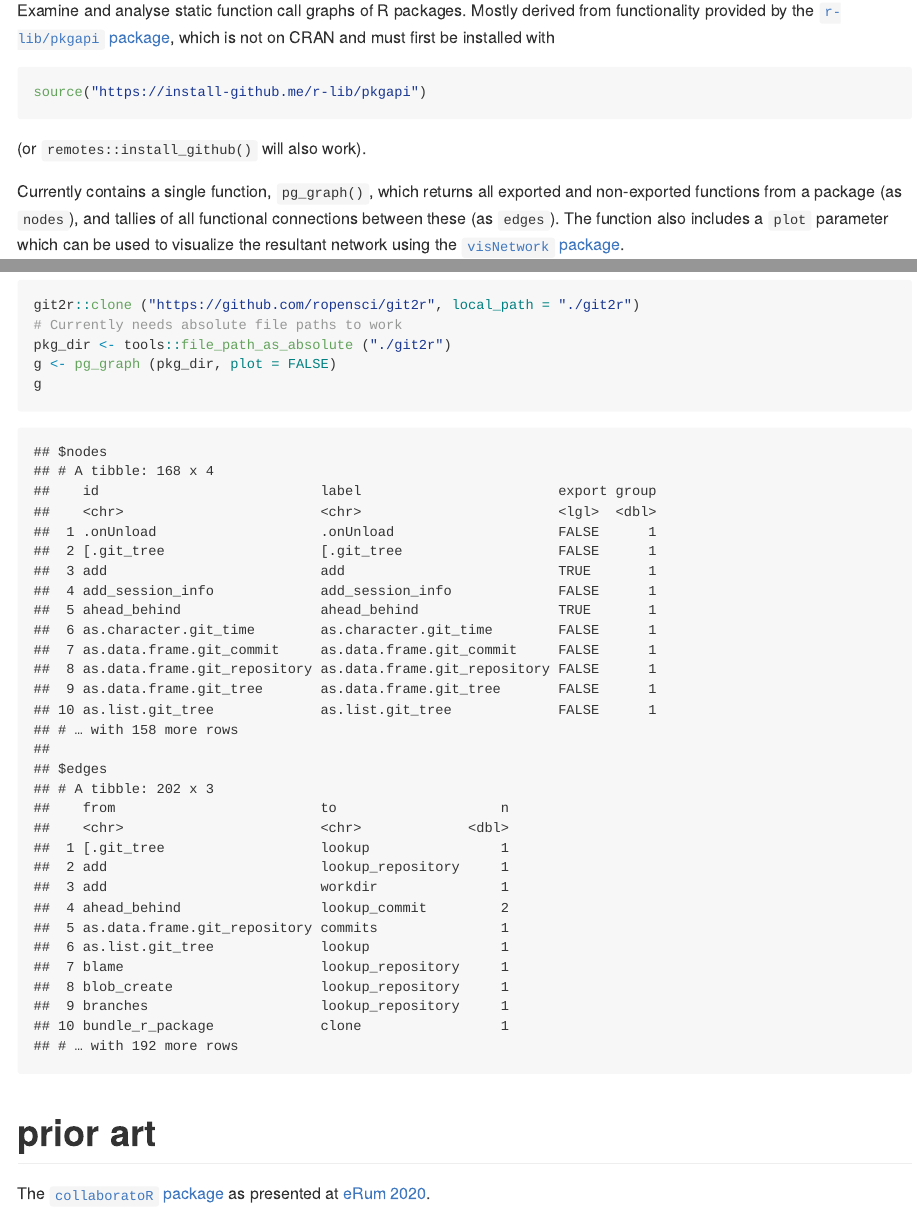
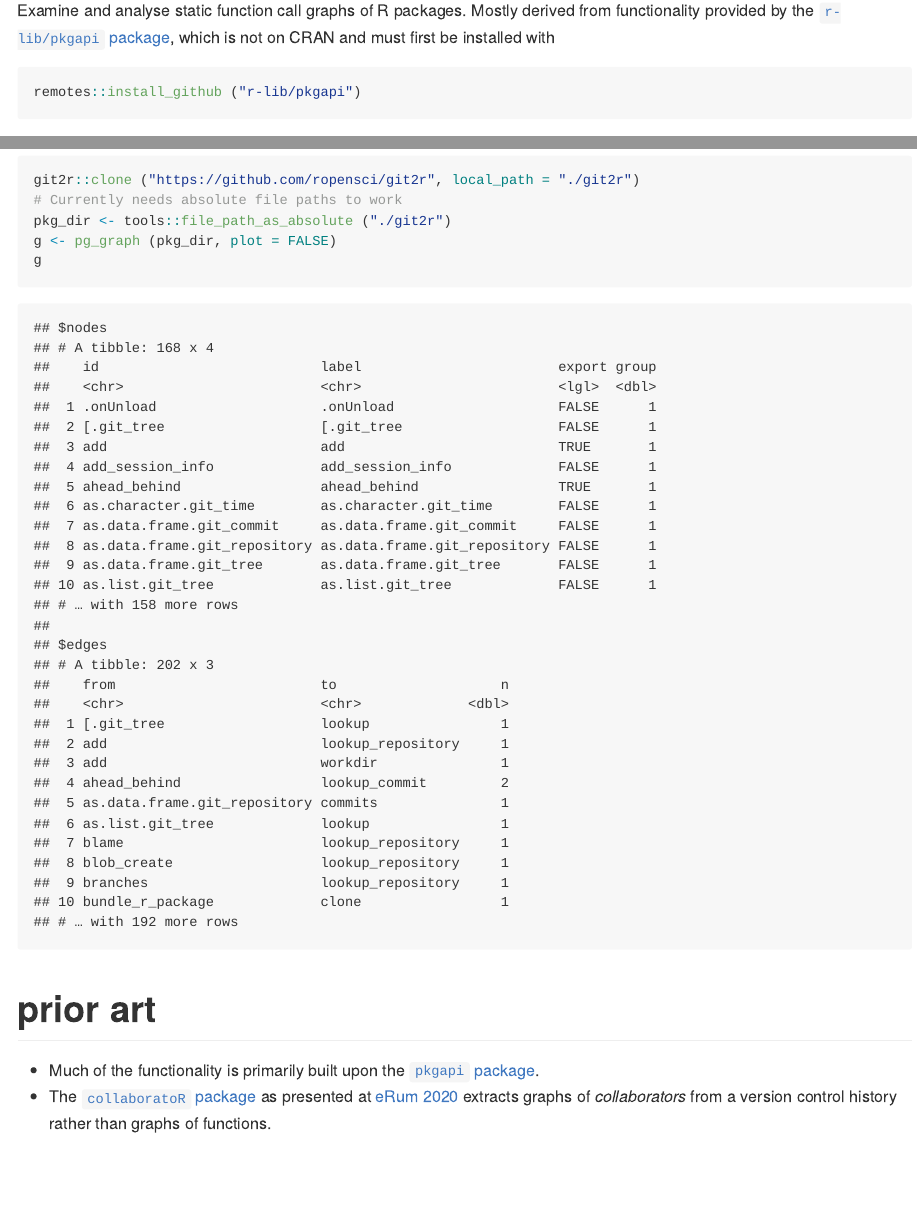
Before and after one commit to ropensci-archive/packgraph, an R Markdown document (README.Rmd): the page in a window 1100 px wide, from 110 px down, and a second part further down, joined at a grey line. The pictures show the output file README.md that the author committed with the source, drawn offline in the style of GitHub; badge pictures from the web are left out.

Commit message:
update readme

````diff
--- a/README.Rmd
+++ b/README.Rmd
@@ -11,9 +11,8 @@ from functionality provided by the [`r-lib/pkgapi`
 package](https://github.com/r-lib/pkgapi), which is not on CRAN and must first
 be installed with
 ```{r pkgapi, eval = FALSE}
-source("https://install-github.me/r-lib/pkgapi")
+remotes::install_github ("r-lib/pkgapi")
 ```
-(or `remotes::install_github()` will also work).
 
 Currently contains a single function, `pg_graph()`, which returns all exported
 and non-exported functions from a package (as `nodes`), and tallies of all
@@ -52,5 +51,10 @@ list (nodes = nodes, edges = edges)
 
 # prior art
 
-The [`collaboratoR` package](https://github.com/bupaverse/collaborateR) as
-presented at [eRum 2020](https://milano-r.github.io/erum2020program/regular-talks.html#using-process-mining-principles-to-extract-a-collaboration-graph-from-a-version-control-system-log).
+- Much of the functionality is primarily built upon the [`pkgapi`
+  package](https://github.com/r-lib/pkgapi).
+- The [`collaboratoR` package](https://github.com/bupaverse/collaborateR) as
+  presented at [eRum
+  2020](https://milano-r.github.io/erum2020program/regular-talks.html#using-process-mining-principles-to-extract-a-collaboration-graph-from-a-version-control-system-log)
+  extracts graphs of *collaborators* from a version control history rather than
+  graphs of functions.
````
Also changed, not shown: README.md.
